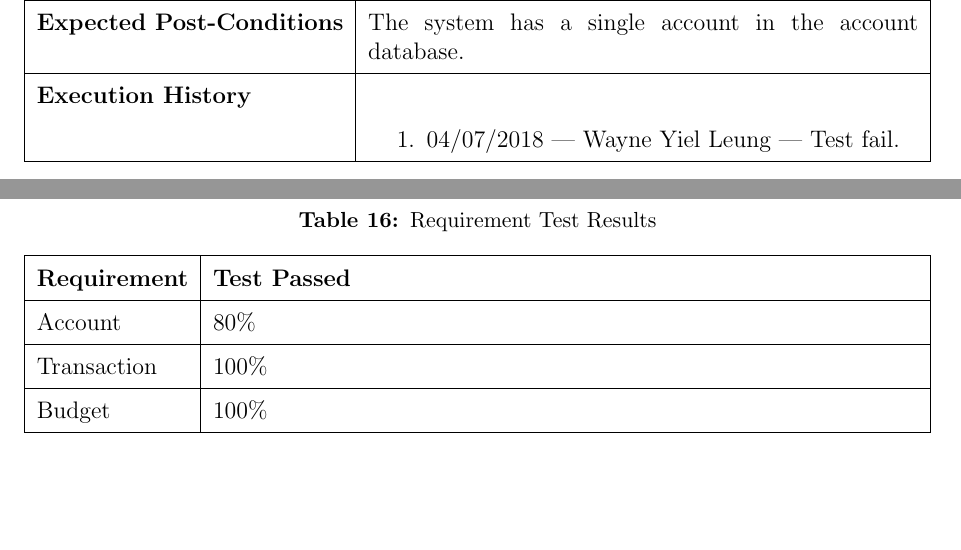
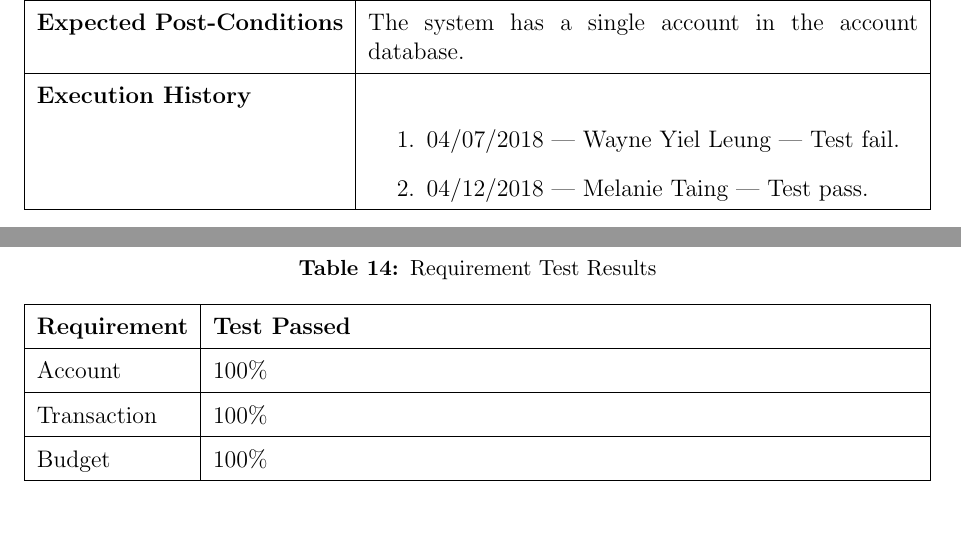
Before and after one commit to melanie-t/budget-planner-app, a LaTeX document (Documentation/Iteration_3.tex): two parts of pages 17 and 26 of 27 before the commit and two parts of pages 17 and 25 of 27 after it, joined at a grey line, cut so that both start at the same text, the shorter picture padded with empty space. Compiled offline with pdfLaTeX.

Commit message:
All tests pass so updated test results

```diff
--- a/Documentation/Iteration_3.tex
+++ b/Documentation/Iteration_3.tex
@@ -607,6 +607,7 @@ This satisfies use case 13 - \textit{ViewBudgetTransactions}
 \hline
 \textbf{Execution History}   &  \begin{enumerate}
 	\item 04/07/2018 | Wayne Yiel Leung | Test fail.
+	\item 04/12/2018 | Melanie Taing | Test pass.
 \end {enumerate} \\ \hline
 \end{tabularx}
 \end{table}
@@ -851,6 +852,21 @@ State which requirements (at the level of use case and scenario) are tested by t
 \section{Test Results}
 % List the tests, indicating which passed and which did not pass.
 % List requirements indicating the percentage of tests that passed for that requirement.
+
+\subsection {Requirement Test Results}
+\begin{table}[htbp]
+\centering
+\caption {Requirement Test Results}
+\label{test-result}
+\begin{tabularx}{\textwidth}{ | l | X |}
+\hline
+\textbf{Requirement}  &\textbf{Test Passed}   \\ \hline
+Account & 100\% 				\\ \hline
+Transaction & 100\%			\\ \hline
+Budget & 100\%				\\ \hline
+\end{tabularx}
+\end{table}
+
 \subsection{System Level Tests}
 \begin{table}[htbp]
 \centering
@@ -896,21 +912,6 @@ State which requirements (at the level of use case and scenario) are tested by t
 10 & BudgetController & Pass					\\ \hline
 \end{tabularx}
 \end{table}
-
-\subsection {Requirement Test Results}
-\begin{table}[htbp]
-\centering
-\caption {Requirement Test Results}
-\label{test-result}
-\begin{tabularx}{\textwidth}{ | l | X |}
-\hline
-\textbf{Requirement}  &\textbf{Test Passed}   \\ \hline
-Account & 80\% 				\\ \hline
-Transaction & 100\%			\\ \hline
-Budget & 100\%				\\ \hline
-\end{tabularx}
-\end{table}
-\clearpage
 
 \section{References}
 \href{https://users.encs.concordia.ca/~gregb/home/PDF/comp354-testing-intro.pdf}{Sinnig, D., "Introduction to Software Testing"} (Current April 8, 2018)
```
Also changed, not shown: Documentation/Iteration_3.pdf, Documentation/Iteration_3.tex (6 more changed lines), 1 other file.
